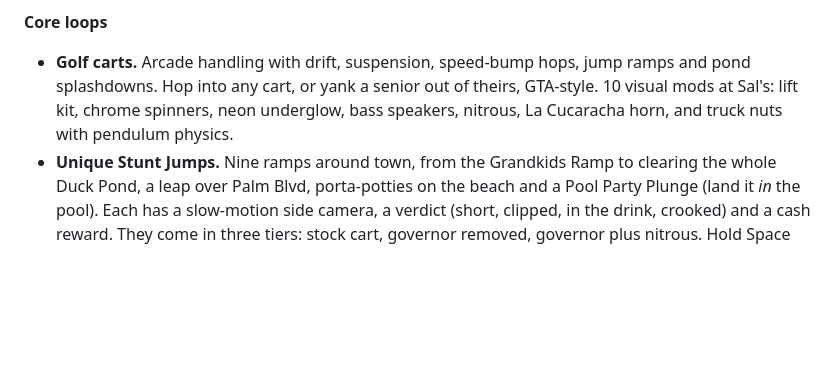
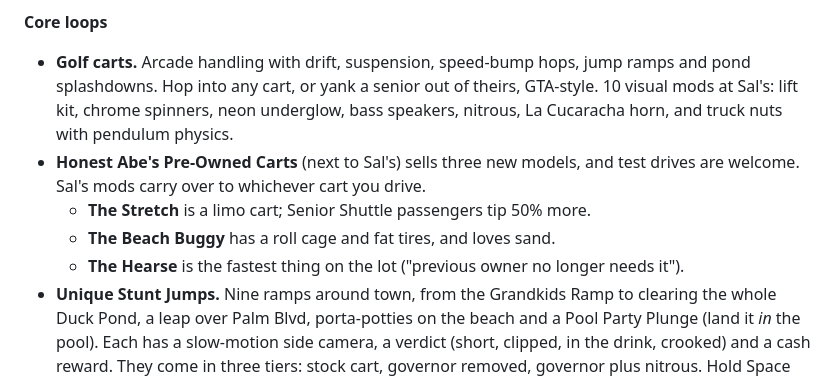
Before and after one commit to josiahw11/Lee-s-Retirement-Sim, a Markdown page: README.md, the part around the change. Rendered like a GitHub page; blank space fills up the shorter version.

Commit message:
README: Honest Abe's cart models
Co-Authored-By: Claude Opus 5.5 <noreply@anthropic.com>

```diff
--- a/README.md
+++ b/README.md
@@ -46,6 +46,10 @@ Then open http://localhost:5173. Add `?play` to the URL to skip the title screen
 
 **Core loops**
 - **Golf carts.** Arcade handling with drift, suspension, speed-bump hops, jump ramps and pond splashdowns. Hop into any cart, or yank a senior out of theirs, GTA-style. 10 visual mods at Sal's: lift kit, chrome spinners, neon underglow, bass speakers, nitrous, La Cucaracha horn, and truck nuts with pendulum physics.
+- **Honest Abe's Pre-Owned Carts** (next to Sal's) sells three new models, and test drives are welcome. Sal's mods carry over to whichever cart you drive.
+  - **The Stretch** is a limo cart; Senior Shuttle passengers tip 50% more.
+  - **The Beach Buggy** has a roll cage and fat tires, and loves sand.
+  - **The Hearse** is the fastest thing on the lot ("previous owner no longer needs it").
 - **Unique Stunt Jumps.** Nine ramps around town, from the Grandkids Ramp to clearing the whole Duck Pond, a leap over Palm Blvd, porta-potties on the beach and a Pool Party Plunge (land it *in* the pool). Each has a slow-motion side camera, a verdict (short, clipped, in the drink, crooked) and a cash reward. They come in three tiers: stock cart, governor removed, governor plus nitrous. Hold Space and steer in the air to spin the cart, and land a clean 360 or 720 for a bonus.
 - **Beer.** Buzz raises CHA and STR as liquid courage, then you start to slur. The screen wobbles, doubles and tilts. At 100 you black out and wake up somewhere embarrassing. Your bladder fills; press P.
 - **Legal money.** Golf balls go from pockets (1 ball) to a bucket (20) to a cart vacuum hopper (200) to autonomous drones. Gus buys them at $2 each. Golfers keep slicing new ones into the ponds.
```
